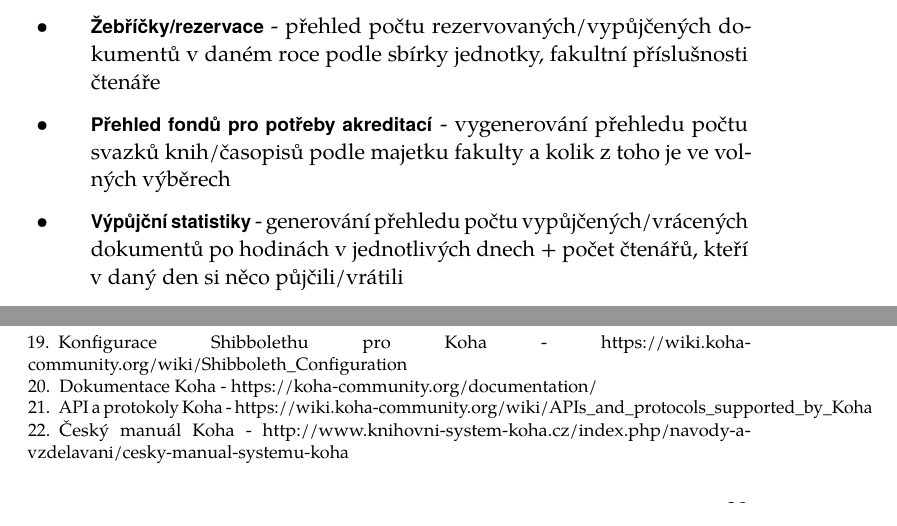
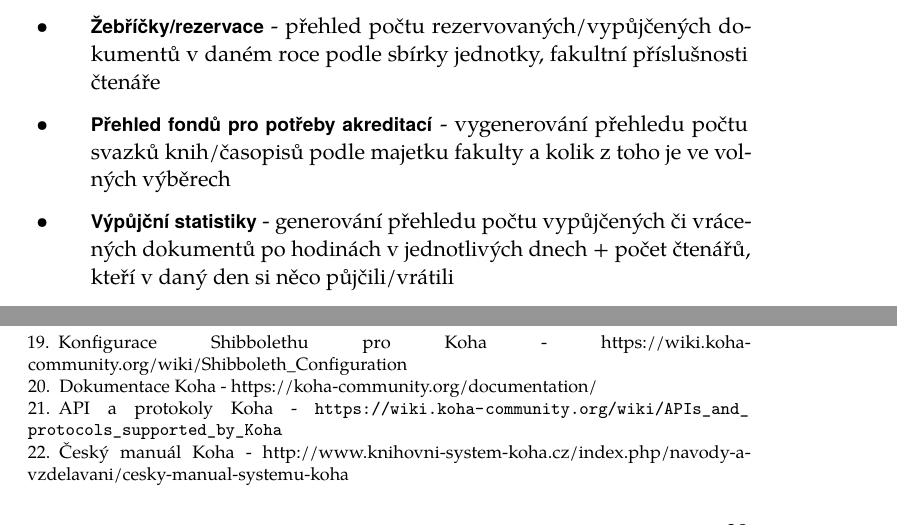
Before and after one commit to MartinKravec/bakalarska-prace, a LaTeX thesis (bakalarka.tex): two parts of pages 35 and 46 of 66, joined at a grey line, cut so that both start at the same text. Compiled offline with pdfLaTeX.

Commit message:
Formating bugs fixed

```diff
--- a/bakalarka.tex
+++ b/bakalarka.tex
@@ -28,6 +28,8 @@
 \usepackage{float}
 \usepackage{pdfpages}
 \usepackage{textcomp}
+\usepackage[pdftex]{hyperref}
+\PassOptionsToPackage{hyphens}{url}\usepackage{hyperref} % split url correctly
 %\usepackage{newunicodechar}
 %\DeclareUnicodeCharacter{00A0}{~}
 %\newunicodechar{00A0}{~}
@@ -910,7 +912,7 @@ Systémové nástroje:
 \item \bold{Kontrola řady čárových kódů} – při zpracování knih se občas ztratí čárový kód, je potřeba ho dohledat a obsadit (jeho číslo je zároveň přírůstkové číslo)
 \item \bold{Žebříčky/rezervace} - přehled počtu rezervovaných/vypůjčených dokumentů v~daném roce podle sbírky jednotky, fakultní příslušnosti čtenáře
 \item \bold{Přehled fondů pro potřeby akreditací} - vygenerování přehledu počtu svazků knih/časopisů podle majetku fakulty a kolik z~toho je ve volných výběrech
-\item \bold{Výpůjční statistiky} - generování přehledu počtu vypůjčených/vrácených dokumentů po hodinách v~jednotlivých dnech + počet čtenářů, kteří v~daný den si něco půjčili/vrátili
+\item \bold{Výpůjční statistiky} - generování přehledu počtu vypůjčených či vrácených dokumentů po hodinách v~jednotlivých dnech + počet čtenářů, kteří v~daný den si něco půjčili/vrátili
 \item \bold{Přehled knih pro zahraniční studenty}
 \end{itemize}
 
@@ -1075,7 +1077,7 @@ Jedním z~požadavků byla dostupná plná dokumentace systému. Pro systém Koh
 
 \begin{itemize}
 \item dokumentace systému\footnote{Dokumentace Koha - https://koha-community.org/documentation/}
-\item dokumentace k~veškerým API a podporovaným protokolům\footnote{API a protokoly Koha - https://wiki.koha-community.org/wiki/APIs\_and\_protocols\_supported\_by\_Koha}
+\item dokumentace k~veškerým API a podporovaným protokolům\footnote{API a protokoly Koha - \url{https://wiki.koha-community.org/wiki/APIs\_and\_protocols\_supported\_by\_Koha}}
 \item český manuál \footnote{Český manuál Koha - http://www.knihovni-system-koha.cz/index.php/navody-a-vzdelavani/cesky-manual-systemu-koha}
 \end{itemize}
 
```
Also changed, not shown: bakalarka.pdf, bakalarka.tex (2 more changed lines).
